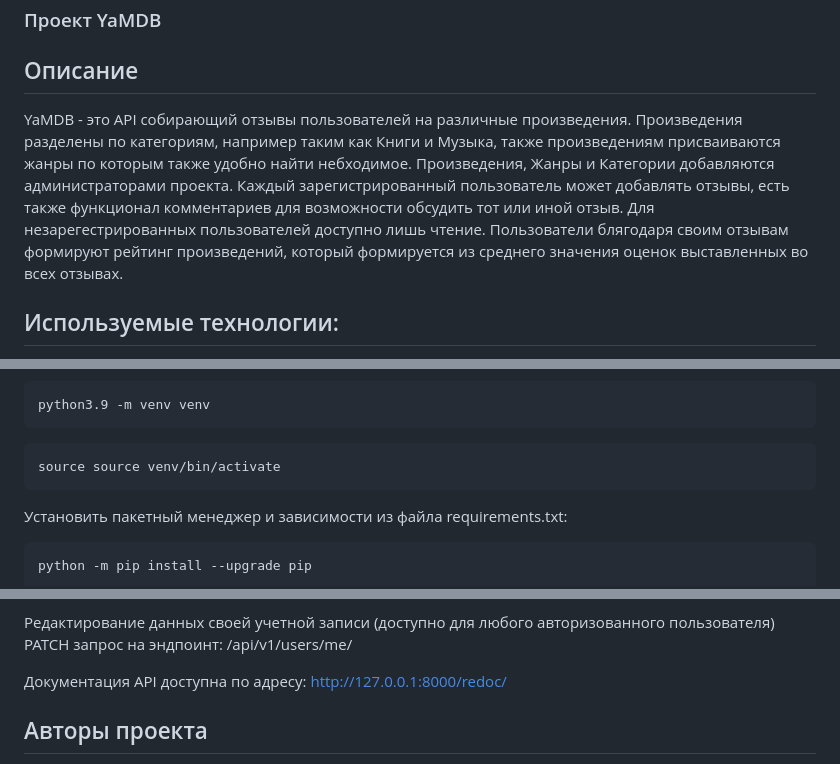
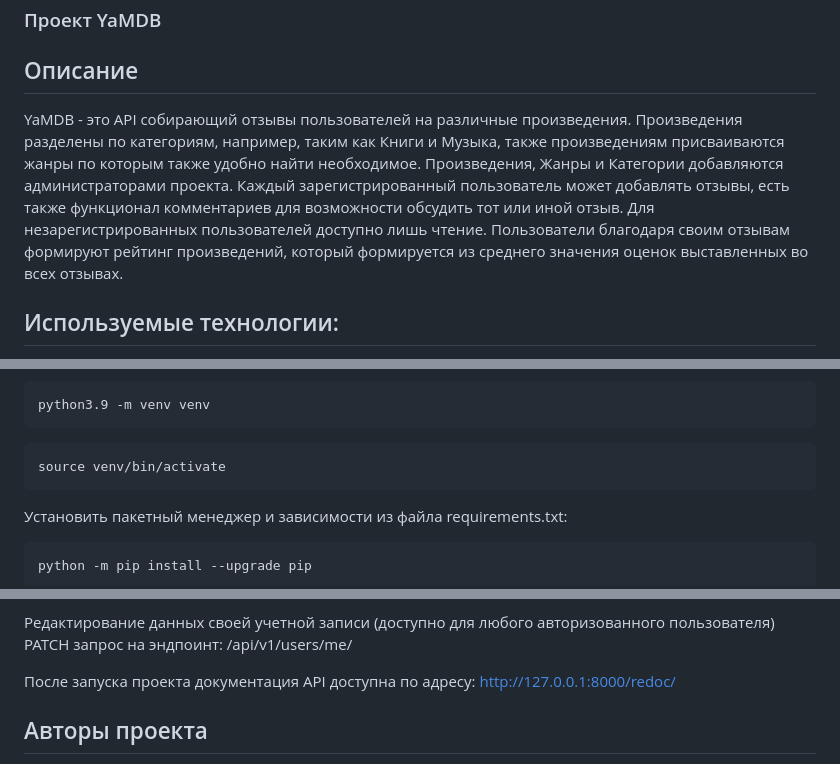
Before and after one commit to VladimirNagibin/api_yamdb, a Markdown page: README.md, 3 parts joined by grey strips. Rendered like a GitHub page.

````diff
--- a/README.md
+++ b/README.md
@@ -1,7 +1,7 @@
 ### Проект YaMDB
 
 ## Описание
-YaMDB - это API собирающий отзывы пользователей на различные произведения. Произведения разделены по категориям, например таким как Книги и Музыка, также произведениям присваиваются жанры по которым также удобно найти небходимое. Произведения, Жанры и Категории добавляются администраторами проекта. Каждый зарегистрированный пользователь может добавлять отзывы, есть также функционал комментариев для возможности обсудить тот или иной отзыв. Для незарегестрированных пользователей доступно лишь чтение. Пользователи блягодаря своим отзывам формируют рейтинг произведений, который формируется из среднего значения оценок выставленных во всех отзывах.
+YaMDB - это API собирающий отзывы пользователей на различные произведения. Произведения разделены по категориям, например, таким как Книги и Музыка, также произведениям присваиваются жанры по которым также удобно найти необходимое. Произведения, Жанры и Категории добавляются администраторами проекта. Каждый зарегистрированный пользователь может добавлять отзывы, есть также функционал комментариев для возможности обсудить тот или иной отзыв. Для незарегистрированных пользователей доступно лишь чтение. Пользователи благодаря своим отзывам формируют рейтинг произведений, который формируется из среднего значения оценок выставленных во всех отзывах.
 
 ## Используемые технологии:
 
@@ -30,7 +30,7 @@ python3.9 -m venv venv
 ```
 
 ```
-source source venv/bin/activate
+source venv/bin/activate
 ```
 
 Установить пакетный менеджер и зависимости из файла requirements.txt:
@@ -135,7 +135,7 @@ python manage.py load_data
 
 Редактирование данных своей учетной записи (доступно для любого авторизованного пользователя) PATCH запрос на эндпоинт: /api/v1/users/me/
 
-Документация API доступна по адресу: http://127.0.0.1:8000/redoc/
+После запуска проекта документация API доступна по адресу: http://127.0.0.1:8000/redoc/
 
 
 ## Авторы проекта
````
